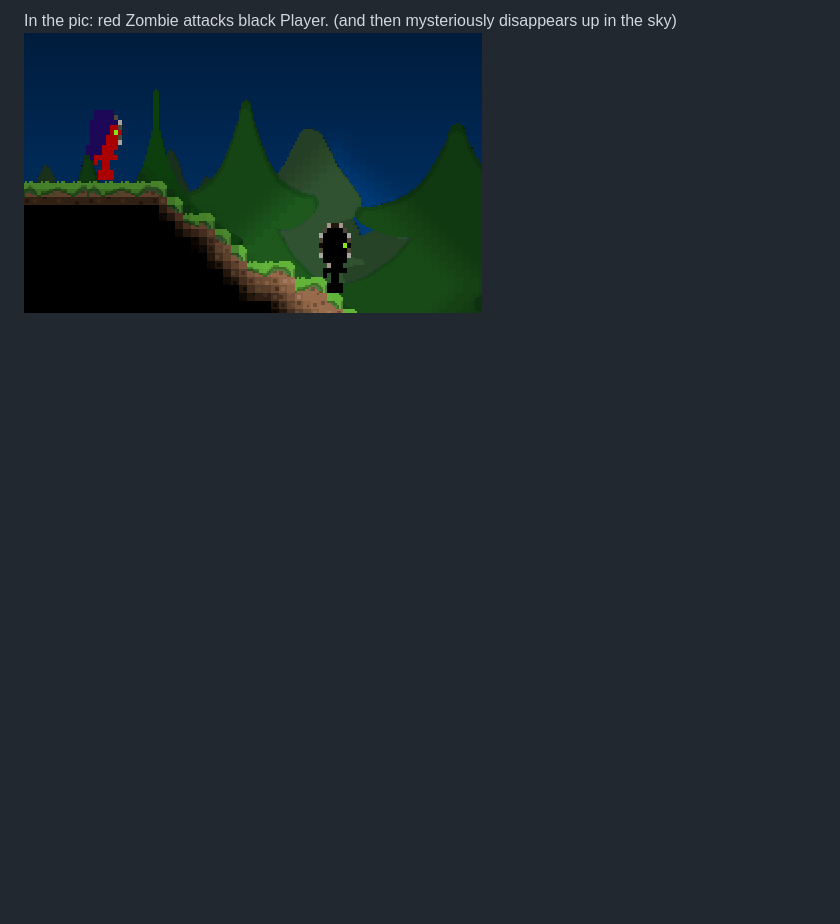
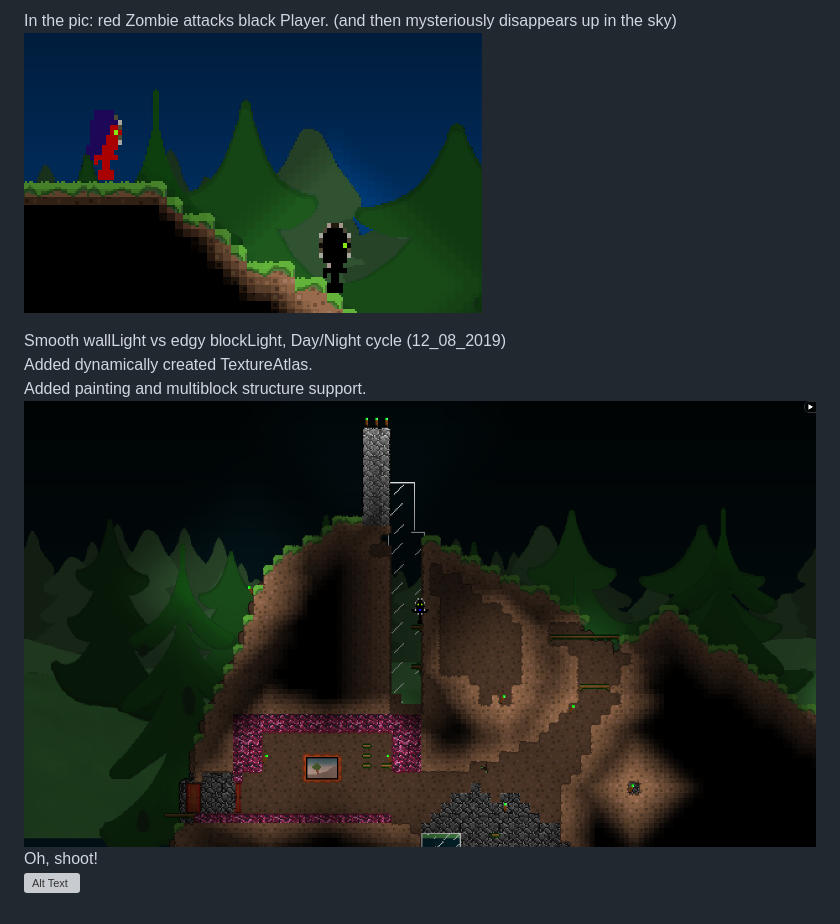
Before and after one commit to Cooble/NiceDay, a Markdown page: README.md, the part around the change. Drawn GitHub-style; pictures changed too: screenshots/12_08_2019.png (added); blank space fills up the shorter version; grey boxes are pictures that could not be loaded.

```diff
--- a/README.md
+++ b/README.md
@@ -35,3 +35,10 @@ In the pic: The first entity after Player was (who would have guessed...) TNT!
 
 In the pic: red Zombie attacks black Player.  (and then mysteriously disappears up in the sky)
 ![Alt Text](screenshots/22_07_2019_01.gif?raw=false "")
+
+Smooth wallLight vs edgy blockLight, Day/Night cycle (12_08_2019)
+Added dynamically created TextureAtlas.
+Added painting and multiblock structure support.
+![Alt text](screenshots/12_08_2019.png?raw=false "")
+Oh, shoot!
+![Alt Text](screenshots/12_08_2019.gif?raw=false "")
```
Also changed, not shown: 4 other files.
